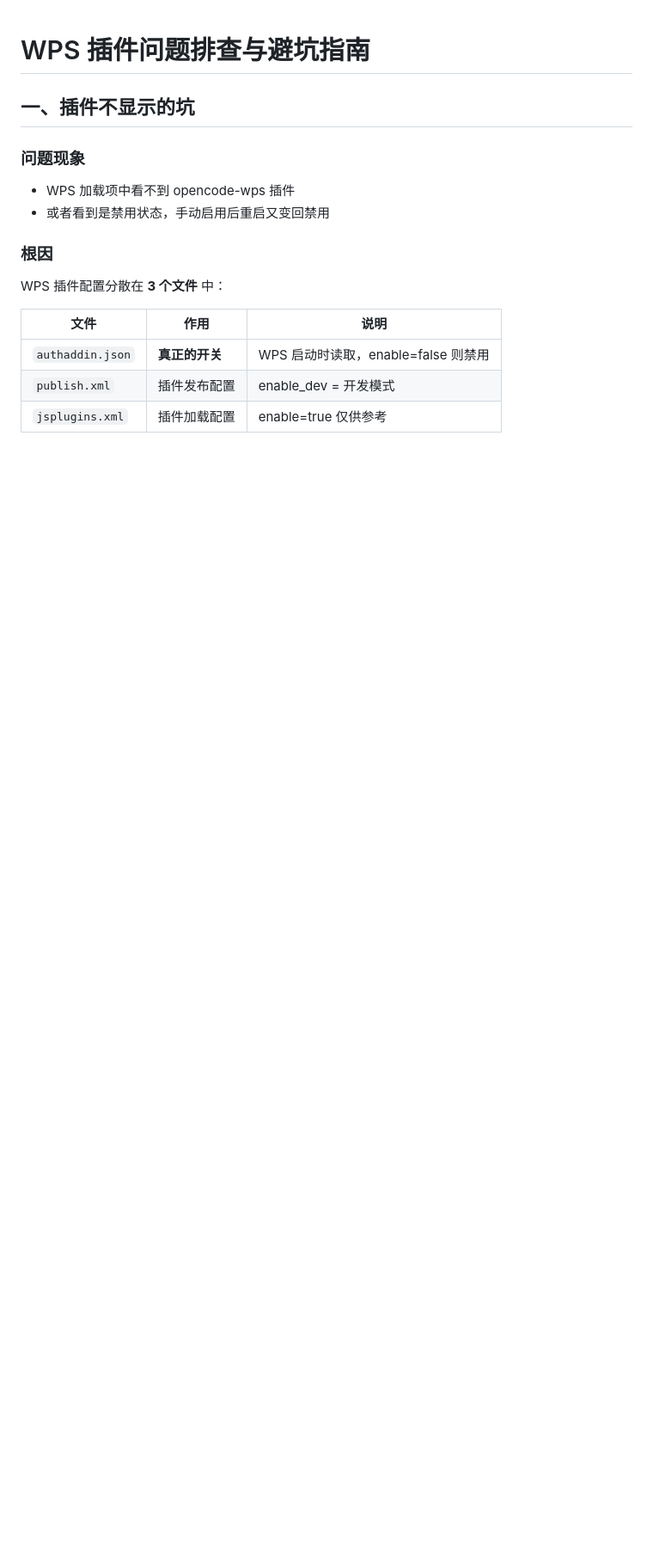
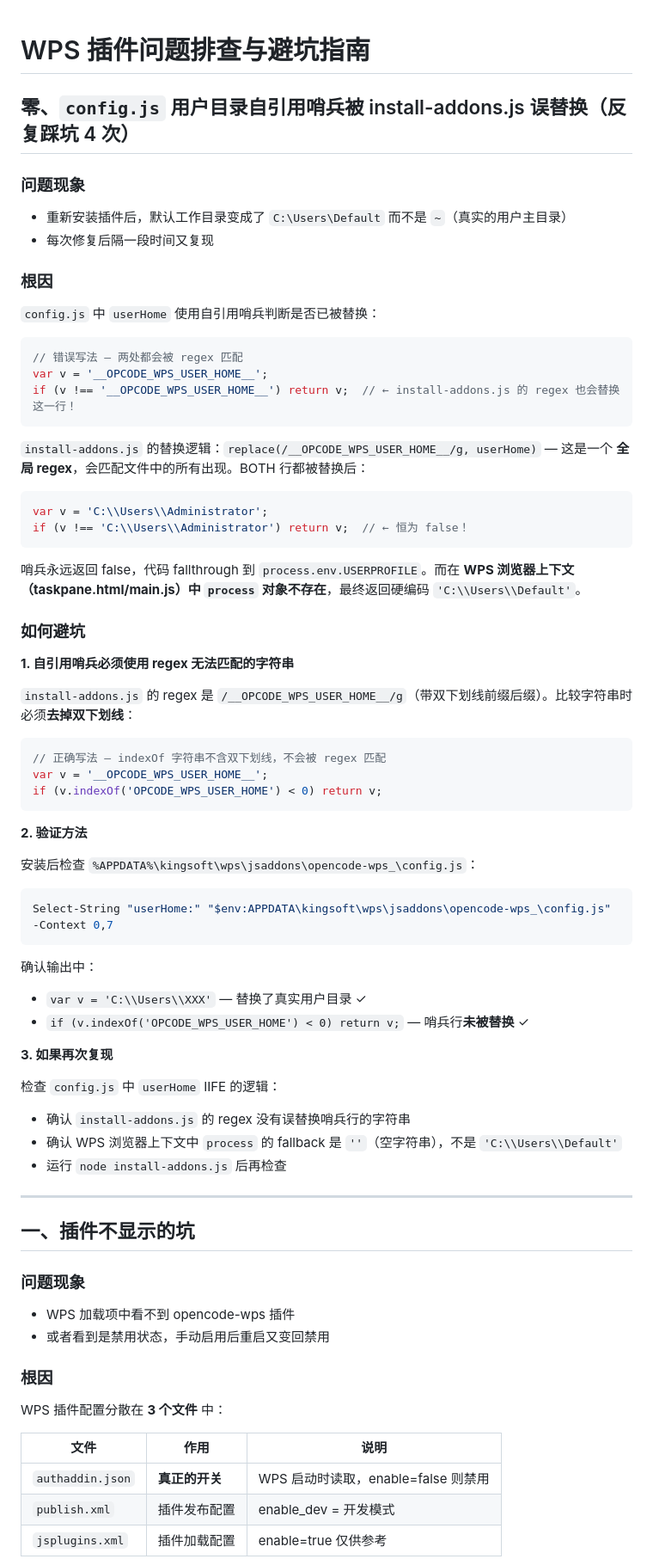
Before and after one commit to lnxsun/opencode-wps, a Markdown page: docs/TROUBLESHOOTING.md, the part around the change. Shown at 86% size. GitHub-like rendering; blank space fills up the shorter version.

Commit message:
docs: 记录 config.js 哨兵被 regex 误替换踩坑（第4次）

````diff
--- a/docs/TROUBLESHOOTING.md
+++ b/docs/TROUBLESHOOTING.md
@@ -1,4 +1,61 @@
 # WPS 插件问题排查与避坑指南
+
+## 零、`config.js` 用户目录自引用哨兵被 install-addons.js 误替换（反复踩坑 4 次）
+
+### 问题现象
+- 重新安装插件后，默认工作目录变成了 `C:\Users\Default` 而不是 `~`（真实的用户主目录）
+- 每次修复后隔一段时间又复现
+
+### 根因
+`config.js` 中 `userHome` 使用自引用哨兵判断是否已被替换：
+
+```javascript
+// 错误写法 — 两处都会被 regex 匹配
+var v = '__OPCODE_WPS_USER_HOME__';
+if (v !== '__OPCODE_WPS_USER_HOME__') return v;  // ← install-addons.js 的 regex 也会替换这一行！
+```
+
+`install-addons.js` 的替换逻辑：`replace(/__OPCODE_WPS_USER_HOME__/g, userHome)` — 这是一个 **全局 regex**，会匹配文件中的所有出现。BOTH 行都被替换后：
+
+```javascript
+var v = 'C:\\Users\\Administrator';
+if (v !== 'C:\\Users\\Administrator') return v;  // ← 恒为 false！
+```
+
+哨兵永远返回 false，代码 fallthrough 到 `process.env.USERPROFILE`。而在 **WPS 浏览器上下文（taskpane.html/main.js）中 `process` 对象不存在**，最终返回硬编码 `'C:\\Users\\Default'`。
+
+### 如何避坑
+
+**1. 自引用哨兵必须使用 regex 无法匹配的字符串**
+
+`install-addons.js` 的 regex 是 `/__OPCODE_WPS_USER_HOME__/g`（带双下划线前缀后缀）。比较字符串时必须**去掉双下划线**：
+
+```javascript
+// 正确写法 — indexOf 字符串不含双下划线，不会被 regex 匹配
+var v = '__OPCODE_WPS_USER_HOME__';
+if (v.indexOf('OPCODE_WPS_USER_HOME') < 0) return v;
+```
+
+**2. 验证方法**
+
+安装后检查 `%APPDATA%\kingsoft\wps\jsaddons\opencode-wps_\config.js`：
+
+```powershell
+Select-String "userHome:" "$env:APPDATA\kingsoft\wps\jsaddons\opencode-wps_\config.js" -Context 0,7
+```
+
+确认输出中：
+- `var v = 'C:\\Users\\XXX'` — 替换了真实用户目录 ✓
+- `if (v.indexOf('OPCODE_WPS_USER_HOME') < 0) return v;` — 哨兵行**未被替换** ✓
+
+**3. 如果再次复现**
+
+检查 `config.js` 中 `userHome` IIFE 的逻辑：
+- 确认 `install-addons.js` 的 regex 没有误替换哨兵行的字符串
+- 确认 WPS 浏览器上下文中 `process` 的 fallback 是 `''`（空字符串），不是 `'C:\\Users\\Default'`
+- 运行 `node install-addons.js` 后再检查
+
+---
 
 ## 一、插件不显示的坑
 
````
